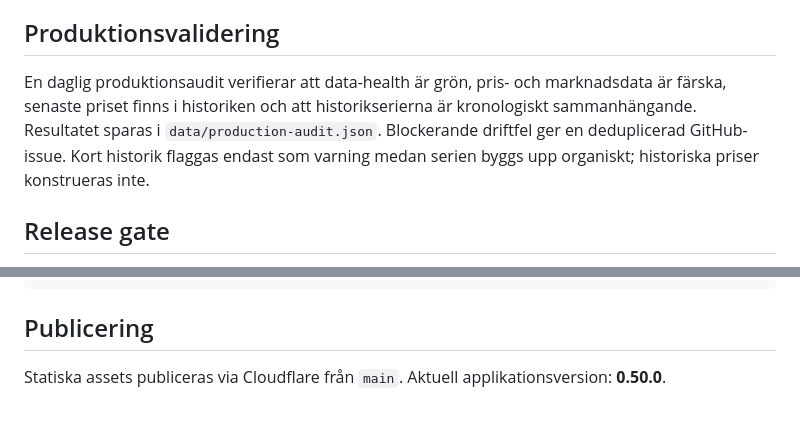
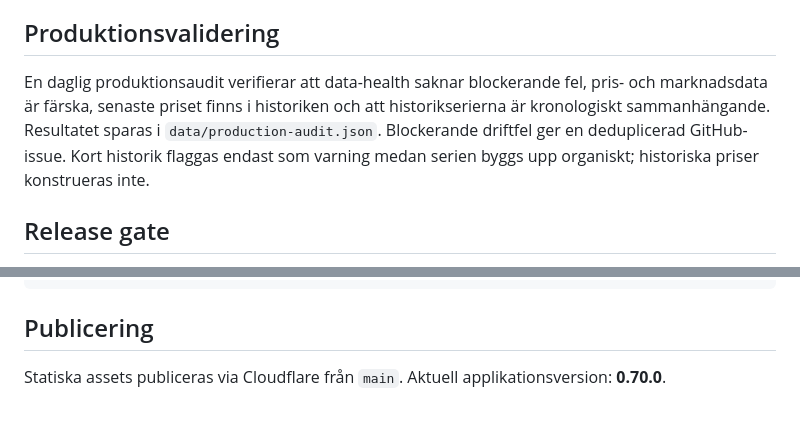
Before and after one commit to rgt77/vadkostarsoppan, a Markdown page: README.md, 2 parts joined by grey strips. GitHub-like rendering.

Commit message:
production: align operations documentation with v0.70.0

```diff
--- a/README.md
+++ b/README.md
@@ -32,7 +32,7 @@ Produktionsdriften är självövervakande: prisinhämtning körs var sjätte tim
 
 ## Produktionsvalidering
 
-En daglig produktionsaudit verifierar att data-health är grön, pris- och marknadsdata är färska, senaste priset finns i historiken och att historikserierna är kronologiskt sammanhängande. Resultatet sparas i `data/production-audit.json`. Blockerande driftfel ger en deduplicerad GitHub-issue. Kort historik flaggas endast som varning medan serien byggs upp organiskt; historiska priser konstrueras inte.
+En daglig produktionsaudit verifierar att data-health saknar blockerande fel, pris- och marknadsdata är färska, senaste priset finns i historiken och att historikserierna är kronologiskt sammanhängande. Resultatet sparas i `data/production-audit.json`. Blockerande driftfel ger en deduplicerad GitHub-issue. Kort historik flaggas endast som varning medan serien byggs upp organiskt; historiska priser konstrueras inte.
 
 ## Release gate
 
@@ -54,4 +54,4 @@ npm run qa
 
 ## Publicering
 
-Statiska assets publiceras via Cloudflare från `main`. Aktuell applikationsversion: **0.50.0**.
+Statiska assets publiceras via Cloudflare från `main`. Aktuell applikationsversion: **0.70.0**.
```
